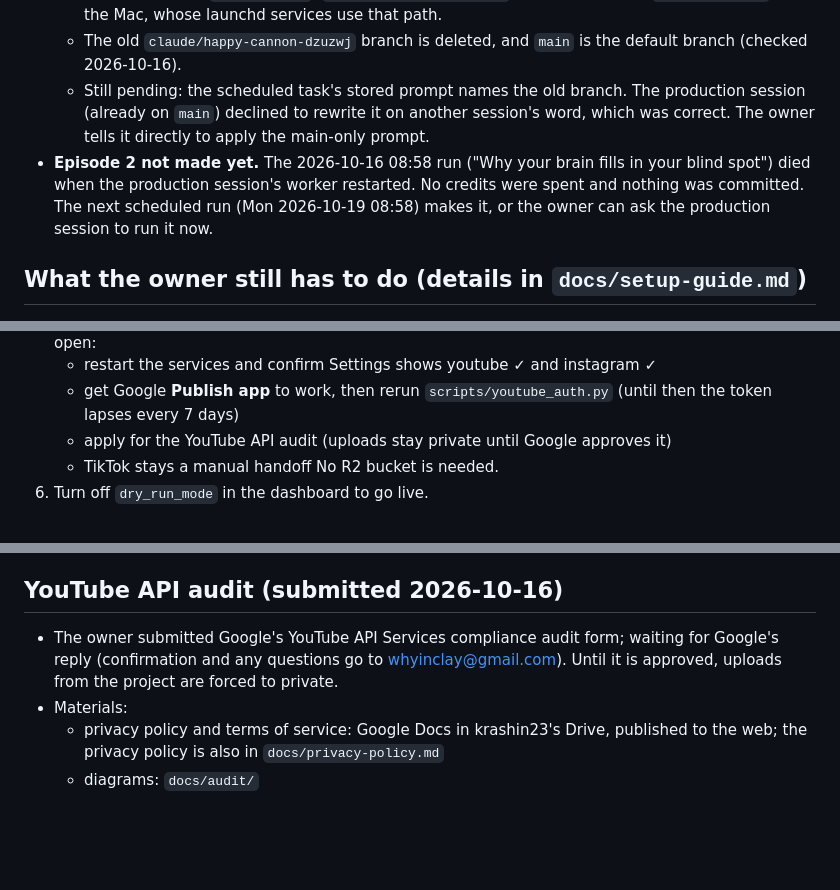
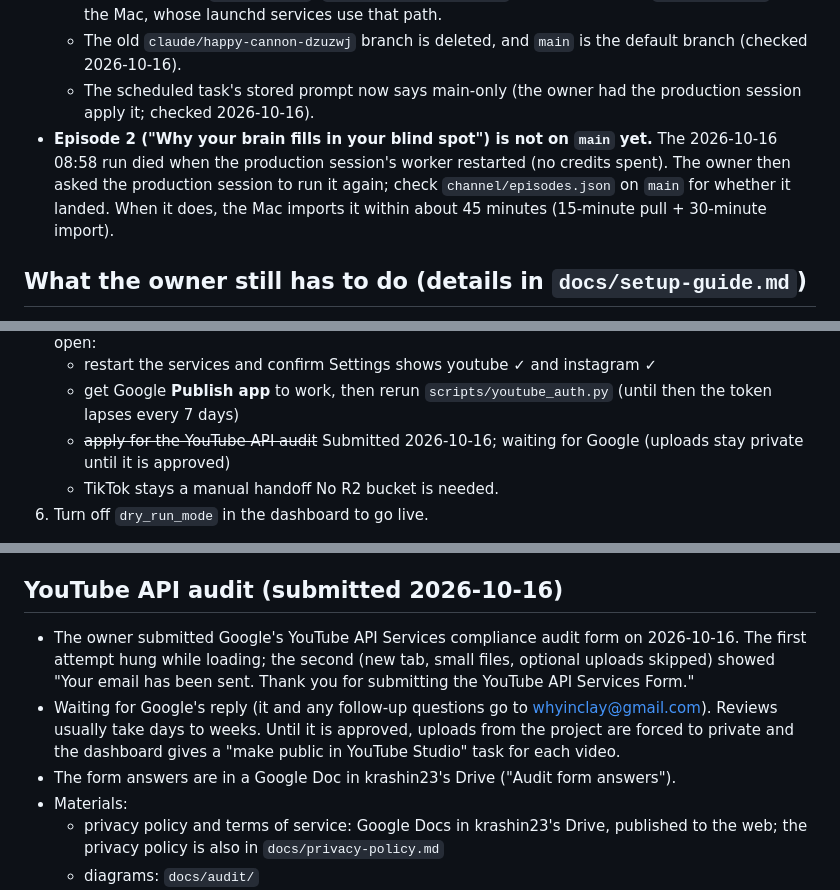
Before and after one commit to NadavKrashin/daily-shorts, a Markdown page: HANDOFF.md, 3 parts joined by grey strips. GitHub-like rendering; blank space fills up the shorter version.

Commit message:
Handoff: YouTube API audit submitted; trigger prompt is main-only; episode 2 status
Co-Authored-By: Claude Opus 5.5 <noreply@anthropic.com>
Claude-Session: https://claude.ai/code/session_01TgP7K6kDYwbqhy96bKL9fm

```diff
--- a/HANDOFF.md
+++ b/HANDOFF.md
@@ -54,13 +54,12 @@ Read this first in any new session, then `CLAUDE.md` and `channel/why-in-clay.md
     Mac, whose launchd services use that path.
   - The old `claude/happy-cannon-dzuzwj` branch is deleted, and `main` is the default branch
     (checked 2026-10-16).
-  - Still pending: the scheduled task's stored prompt names the old branch. The production session
-    (already on `main`) declined to rewrite it on another session's word, which was correct. The owner
-    tells it directly to apply the main-only prompt.
-- **Episode 2 not made yet.** The 2026-10-16 08:58 run ("Why your brain fills in your blind spot") died
-  when the production session's worker restarted. No credits were spent and nothing was committed.
-  The next scheduled run (Mon 2026-10-19 08:58) makes it, or the owner can ask the production session
-  to run it now.
+  - The scheduled task's stored prompt now says main-only (the owner had the production session apply
+    it; checked 2026-10-16).
+- **Episode 2 ("Why your brain fills in your blind spot") is not on `main` yet.** The 2026-10-16 08:58
+  run died when the production session's worker restarted (no credits spent). The owner then asked the
+  production session to run it again; check `channel/episodes.json` on `main` for whether it landed.
+  When it does, the Mac imports it within about 45 minutes (15-minute pull + 30-minute import).
 
 ## What the owner still has to do (details in `docs/setup-guide.md`)
 
@@ -77,7 +76,8 @@ Read this first in any new session, then `CLAUDE.md` and `channel/why-in-clay.md
    - restart the services and confirm Settings shows youtube ✓ and instagram ✓
    - get Google **Publish app** to work, then rerun `scripts/youtube_auth.py` (until then the token
      lapses every 7 days)
-   - apply for the YouTube API audit (uploads stay private until Google approves it)
+   - ~~apply for the YouTube API audit~~ Submitted 2026-10-16; waiting for Google (uploads stay
+     private until it is approved)
    - TikTok stays a manual handoff
    No R2 bucket is needed.
 6. Turn off `dry_run_mode` in the dashboard to go live.
@@ -110,9 +110,13 @@ dashboard Agents page. Never claim it is live without checking.
 
 ## YouTube API audit (submitted 2026-10-16)
 
-- The owner submitted Google's YouTube API Services compliance audit form; waiting for Google's reply
-  (confirmation and any questions go to whyinclay@gmail.com). Until it is approved, uploads from the
-  project are forced to private.
+- The owner submitted Google's YouTube API Services compliance audit form on 2026-10-16. The first
+  attempt hung while loading; the second (new tab, small files, optional uploads skipped) showed
+  "Your email has been sent. Thank you for submitting the YouTube API Services Form."
+- Waiting for Google's reply (it and any follow-up questions go to whyinclay@gmail.com). Reviews
+  usually take days to weeks. Until it is approved, uploads from the project are forced to private and
+  the dashboard gives a "make public in YouTube Studio" task for each video.
+- The form answers are in a Google Doc in krashin23's Drive ("Audit form answers").
 - Materials:
   - privacy policy and terms of service: Google Docs in krashin23's Drive, published to the web; the
     privacy policy is also in `docs/privacy-policy.md`
```
